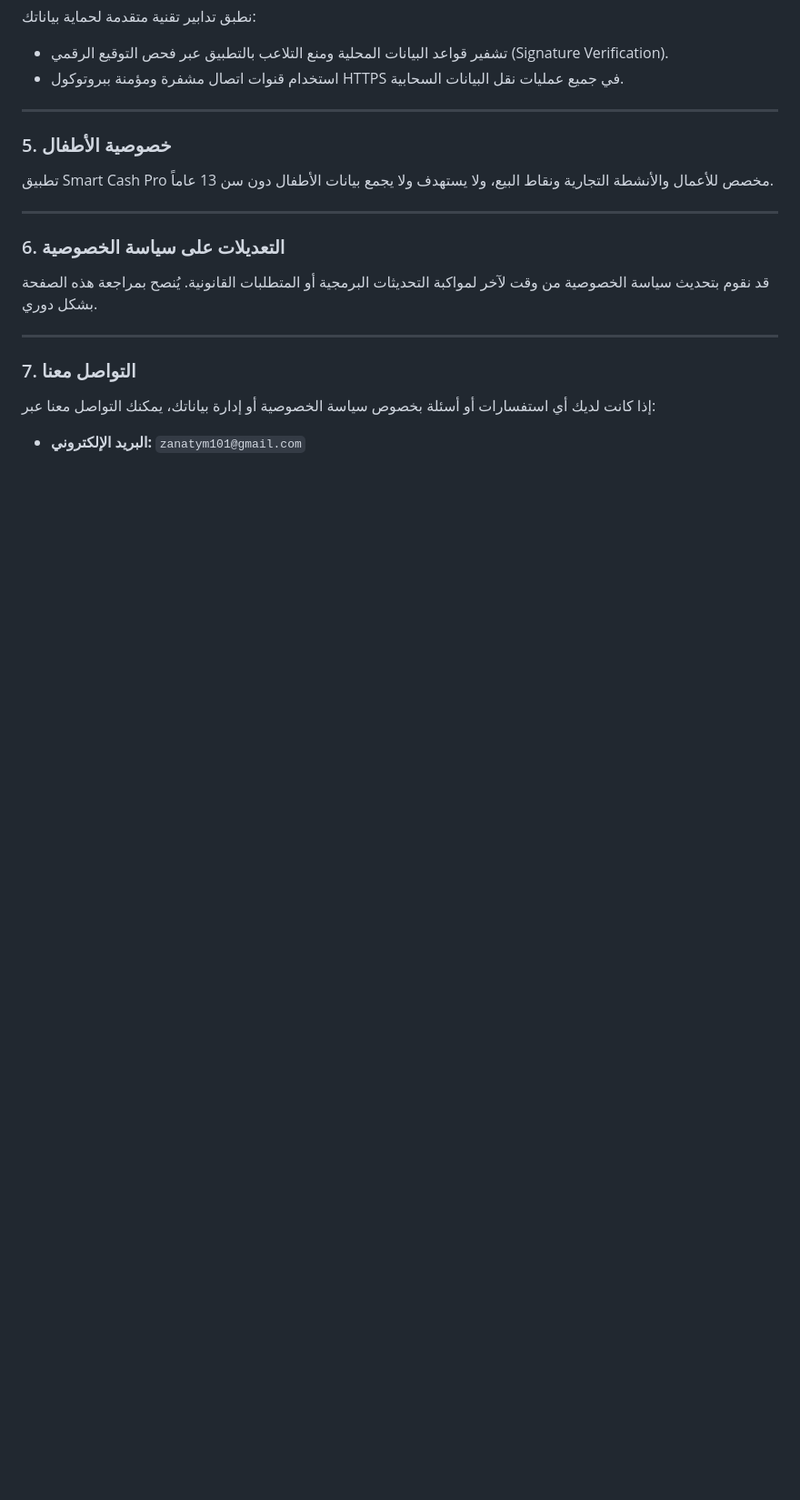
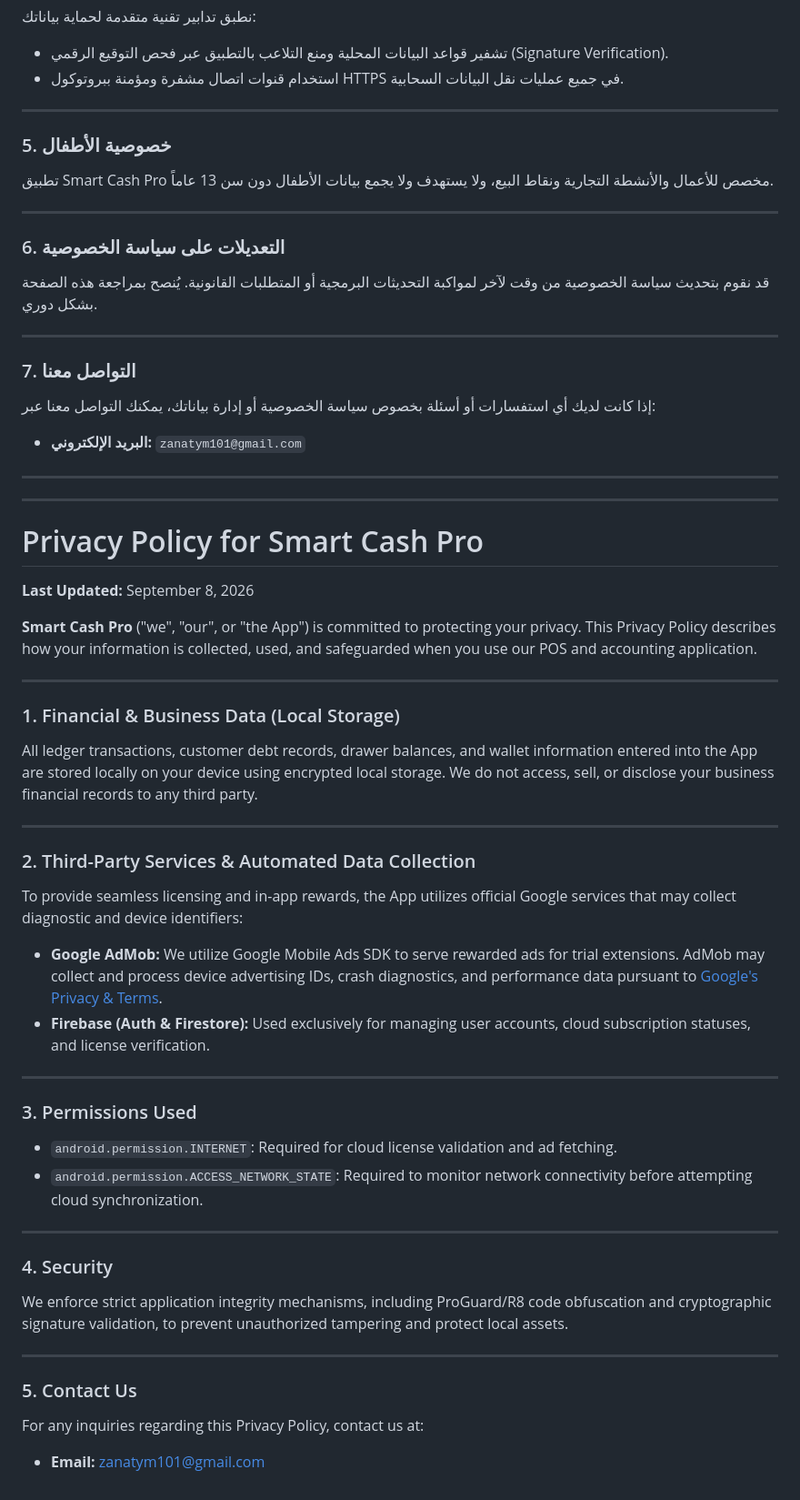
Before and after one commit to zanatym101-lang/smart-cash-pro, a Markdown page: privacy-policy.md, the part around the change. Shown at 91% size. GitHub-like rendering; blank space fills up the shorter version.

```diff
--- a/privacy-policy.md
+++ b/privacy-policy.md
@@ -51,3 +51,40 @@
 ### 7. التواصل معنا
 إذا كانت لديك أي استفسارات أو أسئلة بخصوص سياسة الخصوصية أو إدارة بياناتك، يمكنك التواصل معنا عبر:
 * **البريد الإلكتروني:** `zanatym101@gmail.com`
+---
+---
+
+# Privacy Policy for Smart Cash Pro
+
+**Last Updated:** September 8, 2026
+
+**Smart Cash Pro** ("we", "our", or "the App") is committed to protecting your privacy. This Privacy Policy describes how your information is collected, used, and safeguarded when you use our POS and accounting application.
+
+---
+
+### 1. Financial & Business Data (Local Storage)
+All ledger transactions, customer debt records, drawer balances, and wallet information entered into the App are stored locally on your device using encrypted local storage. We do not access, sell, or disclose your business financial records to any third party.
+
+---
+
+### 2. Third-Party Services & Automated Data Collection
+To provide seamless licensing and in-app rewards, the App utilizes official Google services that may collect diagnostic and device identifiers:
+* **Google AdMob:** We utilize Google Mobile Ads SDK to serve rewarded ads for trial extensions. AdMob may collect and process device advertising IDs, crash diagnostics, and performance data pursuant to [Google's Privacy & Terms](https://policies.google.com/privacy).
+* **Firebase (Auth & Firestore):** Used exclusively for managing user accounts, cloud subscription statuses, and license verification.
+
+---
+
+### 3. Permissions Used
+* `android.permission.INTERNET`: Required for cloud license validation and ad fetching.
+* `android.permission.ACCESS_NETWORK_STATE`: Required to monitor network connectivity before attempting cloud synchronization.
+
+---
+
+### 4. Security
+We enforce strict application integrity mechanisms, including ProGuard/R8 code obfuscation and cryptographic signature validation, to prevent unauthorized tampering and protect local assets.
+
+---
+
+### 5. Contact Us
+For any inquiries regarding this Privacy Policy, contact us at:
+* **Email:** zanatym101@gmail.com
```
